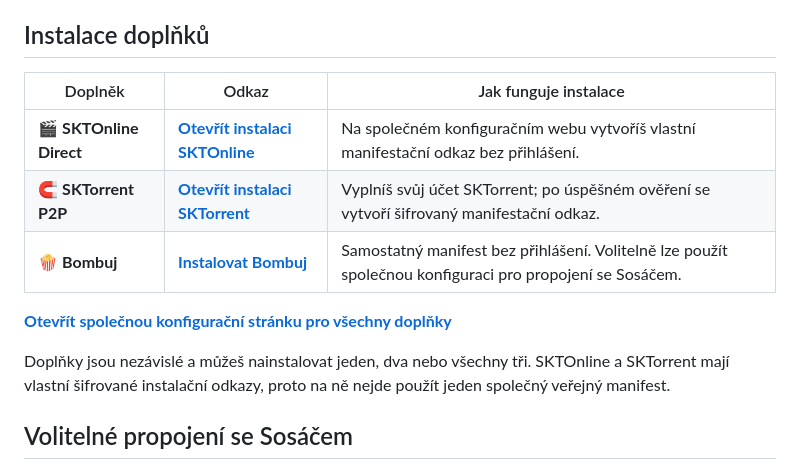
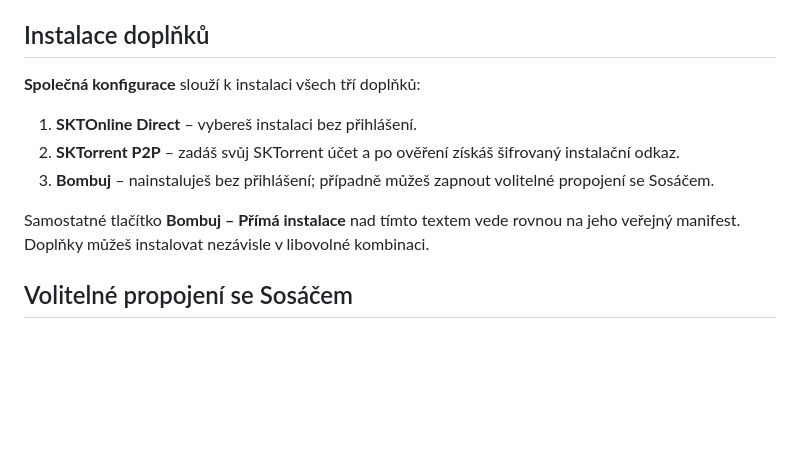
Before and after one commit to CaseyCZ/stremio.addons, a Markdown page: README.md, the part around one of its changes. Drawn GitHub-style; blank space fills up the shorter version.

Commit message:
Simplify README installation to one configuration link and one direct Bombuj link

```diff
--- a/README.md
+++ b/README.md
@@ -46,15 +45,13 @@ Všechny tři doplňky i konfigurátor jsou spravovány v [CaseyCZ/stremio.addon
 
 ## Instalace doplňků
 
-| Doplněk | Odkaz | Jak funguje instalace |
-| --- | --- | --- |
-| 🎬 **SKTOnline Direct** | **[Otevřít instalaci SKTOnline](https://130.61.49.108/stremio-sktonline/configure)** | Na společném konfiguračním webu vytvoříš vlastní manifestační odkaz bez přihlášení. |
-| 🧲 **SKTorrent P2P** | **[Otevřít instalaci SKTorrent](https://130.61.49.108/stremio-sktonline/configure)** | Vyplníš svůj účet SKTorrent; po úspěšném ověření se vytvoří šifrovaný manifestační odkaz. |
-| 🍿 **Bombuj** | **[Instalovat Bombuj](https://130.61.49.108/stremio-bombuj/manifest.json)** | Samostatný manifest bez přihlášení. Volitelně lze použít společnou konfiguraci pro propojení se Sosáčem. |
+**Společná konfigurace** slouží k instalaci všech tří doplňků:
 
-**[Otevřít společnou konfigurační stránku pro všechny doplňky](https://130.61.49.108/stremio-sktonline/configure)**
+1. **SKTOnline Direct** – vybereš instalaci bez přihlášení.
+2. **SKTorrent P2P** – zadáš svůj SKTorrent účet a po ověření získáš šifrovaný instalační odkaz.
+3. **Bombuj** – nainstaluješ bez přihlášení; případně můžeš zapnout volitelné propojení se Sosáčem.
 
-Doplňky jsou nezávislé a můžeš nainstalovat jeden, dva nebo všechny tři. SKTOnline a SKTorrent mají vlastní šifrované instalační odkazy, proto na ně nejde použít jeden společný veřejný manifest.
+Samostatné tlačítko **Bombuj – Přímá instalace** nad tímto textem vede rovnou na jeho veřejný manifest. Doplňky můžeš instalovat nezávisle v libovolné kombinaci.
 
 ## Volitelné propojení se Sosáčem
 
```
Also changed, not shown: other parts of README.md (+2 -3 lines).
